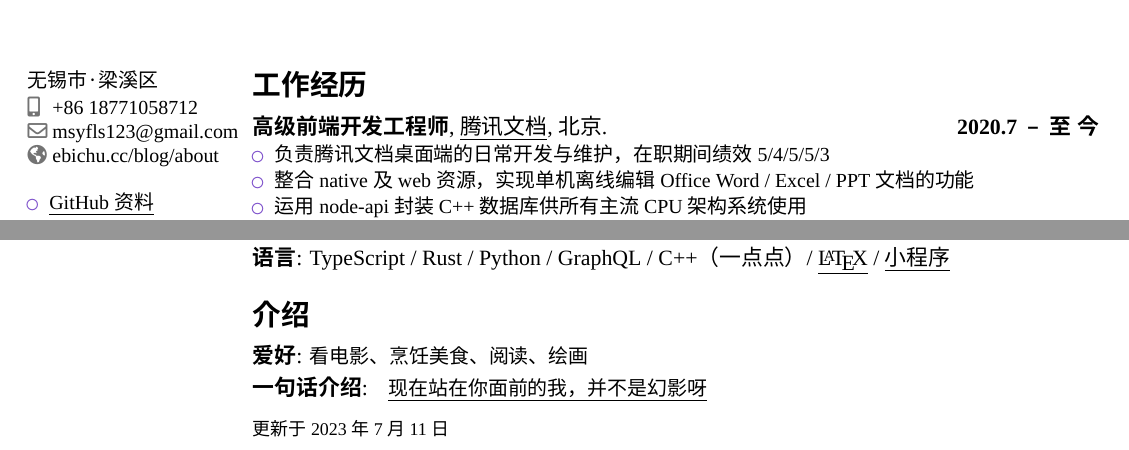
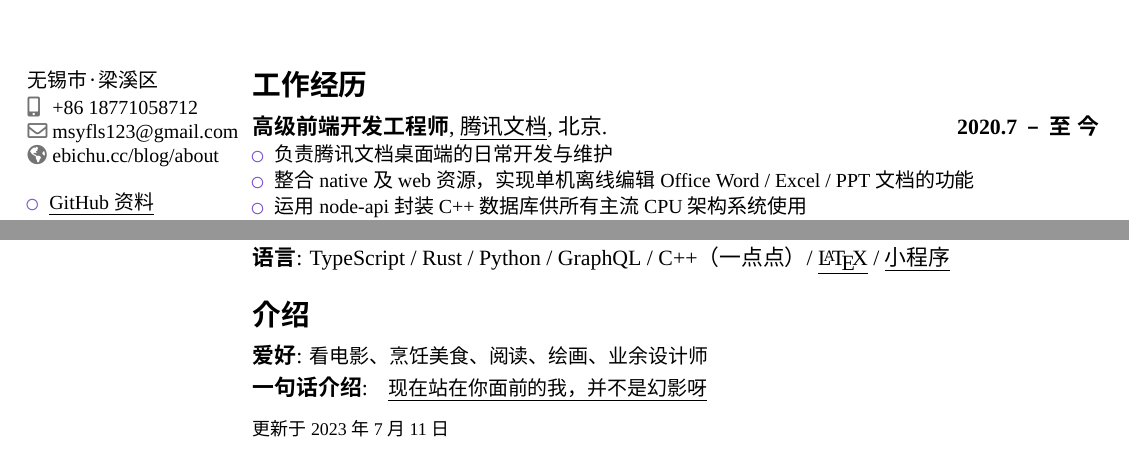
Before and after one commit to msyfls123/portfolio, a LaTeX CV (msy.tex): two parts of the page, joined at a grey line, cut so that both start at the same text. Compiled offline with XeLaTeX; a missing font is replaced by an installed copy or a similar font.

Commit message:
update portfolio 7.11 2023

```diff
--- a/msy.tex
+++ b/msy.tex
@@ -91,7 +91,7 @@
 {}
 {
   \begin{itemize}
-  \item 负责腾讯文档桌面端的日常开发与维护，在职期间绩效 5/4/5/5/3
+  \item 负责腾讯文档桌面端的日常开发与维护
   \item 整合 native 及 web 资源，实现单机离线编辑 Office Word / Excel / PPT 文档的功能
   \item 运用 node-api 封装 C++ 数据库供所有主流 CPU 架构系统使用
   \item 整合 PWA 及数据预加载功能，大幅降低端内文档使用时的 TTI
@@ -263,7 +263,7 @@
 %   \underline{设计 or 画画}
 % }
 % }}
-\cvitem{爱好}{\small{看电影、烹饪美食、阅读、绘画}}
+\cvitem{爱好}{\small{看电影、烹饪美食、阅读、绘画、业余设计师}}
 \cvitem{一句话介绍}{\small{
 \href{https://www.zhihu.com/question/30068727/answer/46664009}{
   \underline{现在站在你面前的我，并不是幻影呀}
```
Also changed, not shown: msy.pdf.
